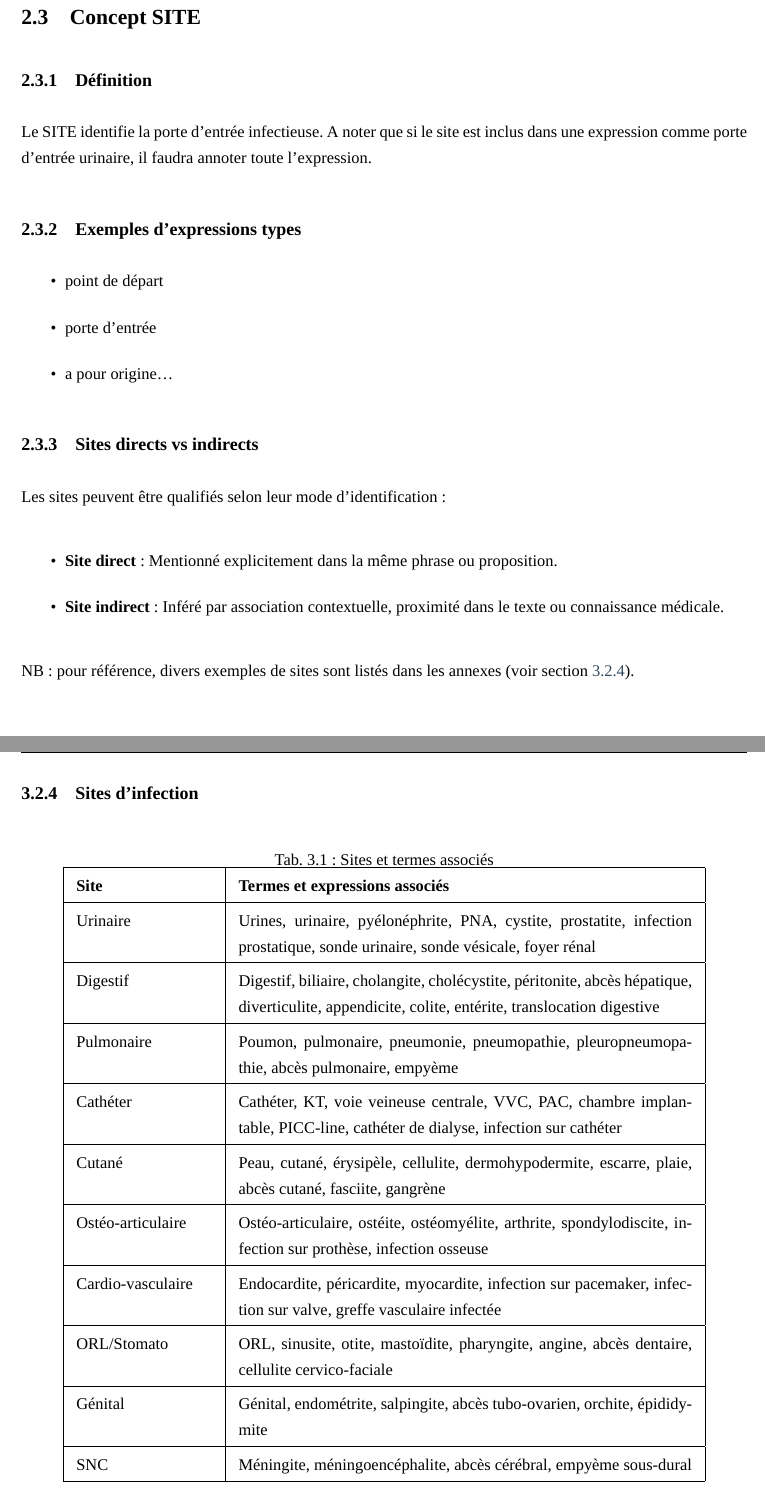
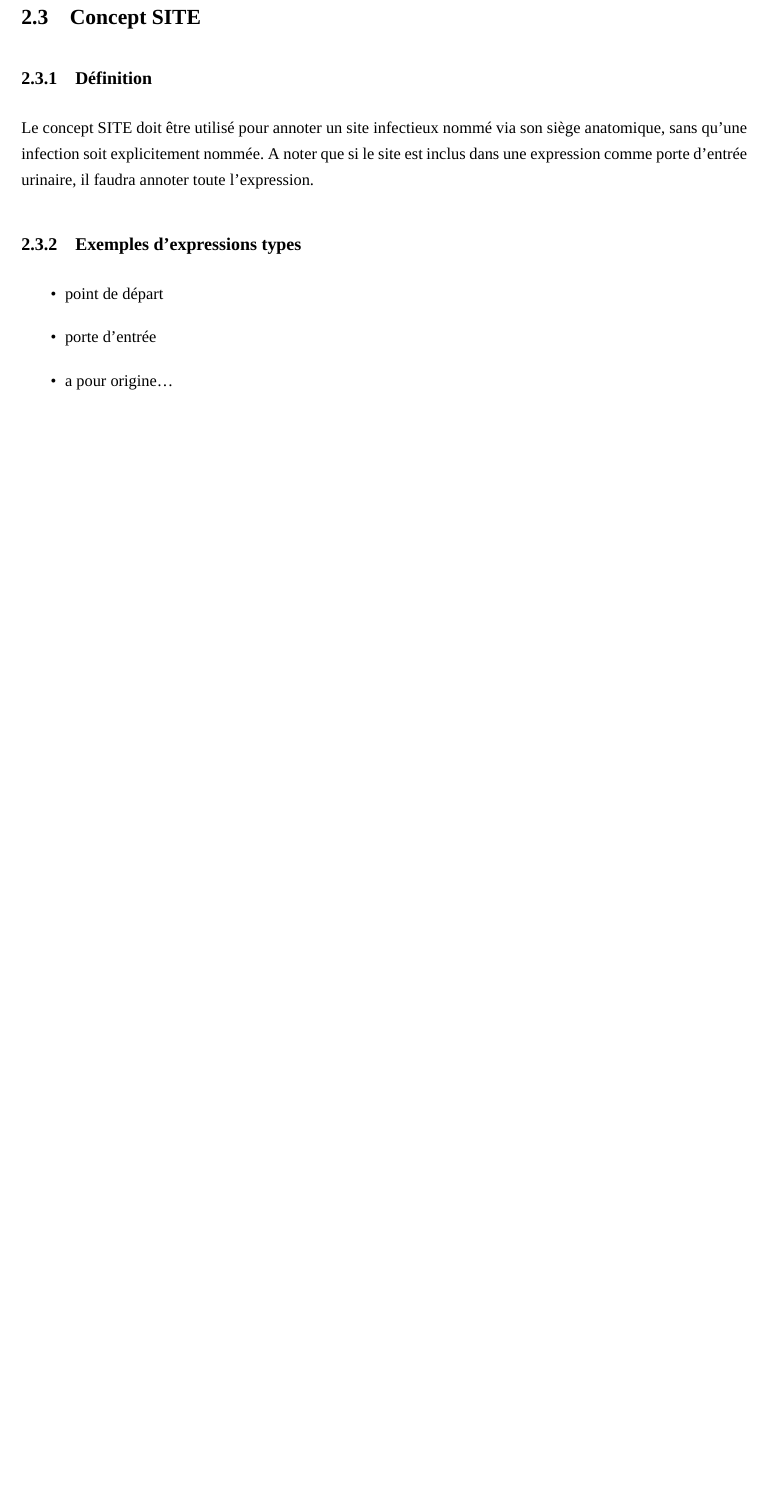
Before and after one commit to Stef500/annotation_guide, a LaTeX book (guide/main_guide.tex, which reads guide/annexes.tex, guide/chapitre1/chapitre_1.tex): two parts of pages 12 and 18 of 18 before the commit and part of page 12 of 18 after it, the two joined at a grey line, cut so that both start at the same text, the shorter picture padded with empty space. Compiled offline with XeLaTeX.

Commit message:
MAJ suite retours Salam & Xavier

```diff
--- a/guide/annexes.tex
+++ b/guide/annexes.tex
@@ -111,37 +108,37 @@ Voici une liste non exhaustive d'exemples de dispositifs médicaux pouvant être
     \item \textbf{Autres} : Sonde urinaire, sonde gastrique, trachéotomie
 \end{itemize}
 
-\subsection{Sites d'infection}
-\label{sec:exemples_sites}
-\begin{table}[h]
-\centering
-\caption{Sites et termes associés}
-\begin{tabular}{|p{3cm}|p{10cm}|}
-\hline
-\textbf{Site} & \textbf{Termes et expressions associés} \\
-\hline
-Urinaire & Urines, urinaire, pyélonéphrite, PNA, cystite, prostatite, infection prostatique, sonde urinaire, sonde vésicale, foyer rénal \\
-\hline
-Digestif & Digestif, biliaire, cholangite, cholécystite, péritonite, abcès hépatique, diverticulite, appendicite, colite, entérite, translocation digestive \\
-\hline
-Pulmonaire & Poumon, pulmonaire, pneumonie, pneumopathie, pleuropneumopathie, abcès pulmonaire, empyème \\
-\hline
-Cathéter & Cathéter, KT, voie veineuse centrale, VVC, PAC, chambre implantable, PICC-line, cathéter de dialyse, infection sur cathéter \\
-\hline
-Cutané & Peau, cutané, érysipèle, cellulite, dermohypodermite, escarre, plaie, abcès cutané, fasciite, gangrène \\
-\hline
-Ostéo-articulaire & Ostéo-articulaire, ostéite, ostéomyélite, arthrite, spondylodiscite, infection sur prothèse, infection osseuse \\
-\hline
-Cardio-vasculaire & Endocardite, péricardite, myocardite, infection sur pacemaker, infection sur valve, greffe vasculaire infectée \\
-\hline
-ORL/Stomato & ORL, sinusite, otite, mastoïdite, pharyngite, angine, abcès dentaire, cellulite cervico-faciale \\
-\hline
-Génital & Génital, endométrite, salpingite, abcès tubo-ovarien, orchite, épididymite \\
-\hline
-SNC & Méningite, méningoencéphalite, abcès cérébral, empyème sous-dural \\
-\hline
-\end{tabular}
-\end{table}
+%\subsection{Sites d'infection}
+%\label{sec:exemples_sites}
+%\begin{table}[h]
+%\centering
+%\caption{Sites et termes associés}
+%\begin{tabular}{|p{3cm}|p{10cm}|}
+%\hline
+%\textbf{Site} & \textbf{Termes et expressions associés} \\
+%\hline
+%Urinaire & Urines, urinaire, pyélonéphrite, PNA, cystite, prostatite, infection prostatique, sonde urinaire, sonde vésicale, foyer rénal \\
+%\hline
+%Digestif & Digestif, biliaire, cholangite, cholécystite, péritonite, abcès hépatique, diverticulite, appendicite, colite, entérite, translocation digestive \\
+%\hline
+%Pulmonaire & Poumon, pulmonaire, pneumonie, pneumopathie, pleuropneumopathie, abcès pulmonaire, empyème \\
+%\hline
+%Cathéter & Cathéter, KT, voie veineuse centrale, VVC, PAC, chambre implantable, PICC-line, cathéter de dialyse, infection sur cathéter \\
+%\hline
+%Cutané & Peau, cutané, érysipèle, cellulite, dermohypodermite, escarre, plaie, abcès cutané, fasciite, gangrène \\
+%\hline
+%Ostéo-articulaire & Ostéo-articulaire, ostéite, ostéomyélite, arthrite, spondylodiscite, infection sur prothèse, infection osseuse \\
+%\hline
+%Cardio-vasculaire & Endocardite, péricardite, myocardite, infection sur pacemaker, infection sur valve, greffe vasculaire infectée \\
+%\hline
+%ORL/Stomato & ORL, sinusite, otite, mastoïdite, pharyngite, angine, abcès dentaire, cellulite cervico-faciale \\
+%\hline
+%Génital & Génital, endométrite, salpingite, abcès tubo-ovarien, orchite, épididymite \\
+%\hline
+%SNC & Méningite, méningoencéphalite, abcès cérébral, empyème sous-dural \\
+%\hline
+%\end{tabular}
+%\end{table}
 
 \section{Exemple annotation CRH}
 \label{sec:exemple_annotation_crh}
--- a/guide/chapitre1/chapitre_1.tex
+++ b/guide/chapitre1/chapitre_1.tex
@@ -40,7 +40,7 @@ NB: pour référence, divers exemples de bactéries sont listés dans les annexe
 
 \subsection{Définition}
 
-Le SITE identifie la porte d’entrée infectieuse.
+Le concept SITE doit être utilisé pour annoter un site infectieux nommé via son siège anatomique, sans qu’une infection soit explicitement nommée.
 A noter que si le site est inclus dans une expression comme porte d'entrée urinaire, il faudra annoter toute l'expression.
 
 \subsection{Exemples d'expressions types}
@@ -51,16 +51,7 @@ A noter que si le site est inclus dans une expression comme porte d'entrée urin
     \item a pour origine\ldots
 \end{itemize}
 
-\subsection{Sites directs vs indirects}
-
-Les sites peuvent être qualifiés selon leur mode d'identification :
-
-\begin{itemize}
-    \item \textbf{Site direct} : Mentionné explicitement dans la même phrase ou proposition.
-    \item \textbf{Site indirect} : Inféré par association contextuelle, proximité dans le texte ou connaissance médicale.
-\end{itemize}
-
-NB: pour référence, divers exemples de sites sont listés dans les annexes (voir section~\ref{sec:exemples_sites}).
+%NB: pour référence, divers exemples de sites sont listés dans les annexes (voir section~\ref{sec:exemples_sites}).
 
 \section{Concept INFECTION}
 
```
Also changed, not shown: guide/introduction.tex (+6 -6 lines), guide/annexes.tex (5 more changed lines), guide/chapitre1/chapitre_1.tex (6 more changed lines).
